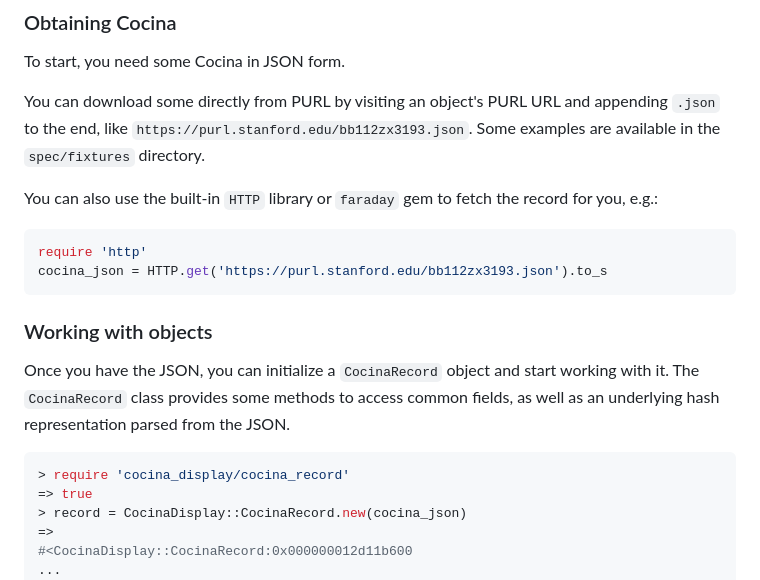
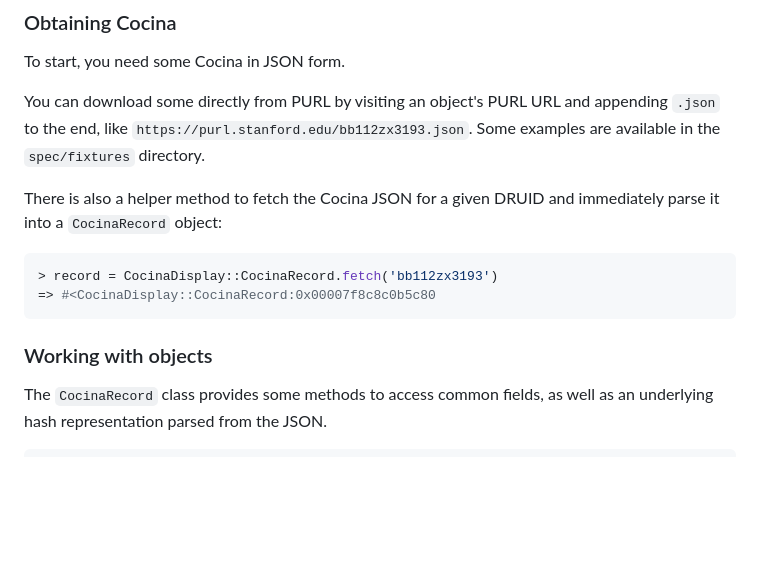
Before and after one commit to sul-dlss/cocina_display, a Markdown page: README.md, the part around the change. Drawn GitHub-style; blank space fills up the shorter version.

````diff
--- a/README.md
+++ b/README.md
@@ -28,24 +28,18 @@ To start, you need some Cocina in JSON form.
 
 You can download some directly from PURL by visiting an object's PURL URL and appending `.json` to the end, like `https://purl.stanford.edu/bb112zx3193.json`. Some examples are available in the `spec/fixtures` directory.
 
-You can also use the built-in `HTTP` library or `faraday` gem to fetch the record for you, e.g.:
+There is also a helper method to fetch the Cocina JSON for a given DRUID and immediately parse it into a `CocinaRecord` object:
 
 ```ruby
-require 'http'
-cocina_json = HTTP.get('https://purl.stanford.edu/bb112zx3193.json').to_s
+> record = CocinaDisplay::CocinaRecord.fetch('bb112zx3193')
+=> #<CocinaDisplay::CocinaRecord:0x00007f8c8c0b5c80
 ```
 
 ### Working with objects
 
-Once you have the JSON, you can initialize a `CocinaRecord` object and start working with it. The `CocinaRecord` class provides some methods to access common fields, as well as an underlying hash representation parsed from the JSON.
+The `CocinaRecord` class provides some methods to access common fields, as well as an underlying hash representation parsed from the JSON.
 
 ```ruby
-> require 'cocina_display/cocina_record'
-=> true
-> record = CocinaDisplay::CocinaRecord.new(cocina_json)
-=>
-#<CocinaDisplay::CocinaRecord:0x000000012d11b600
-...
 > record.title
 => "Bugatti Type 51A. Road & Track Salon January 1957"
 > record.content_type
````
